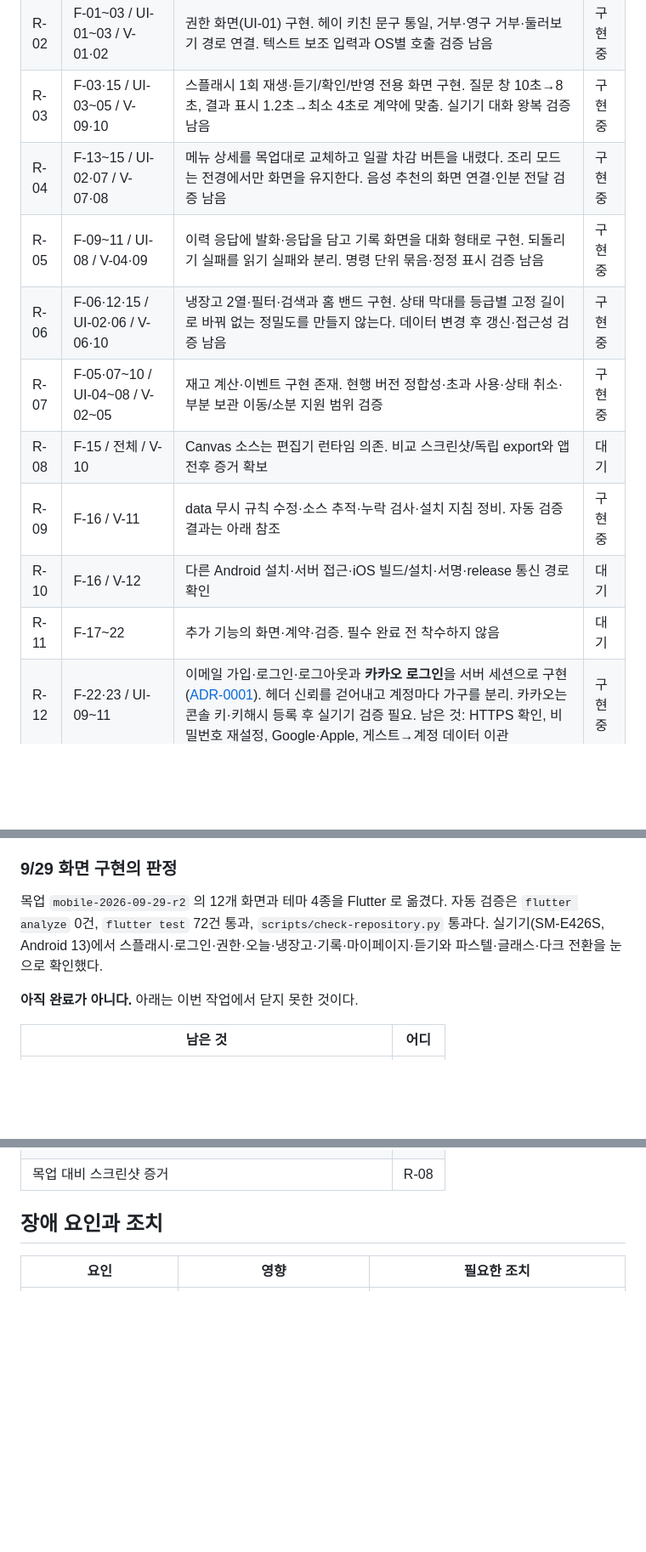
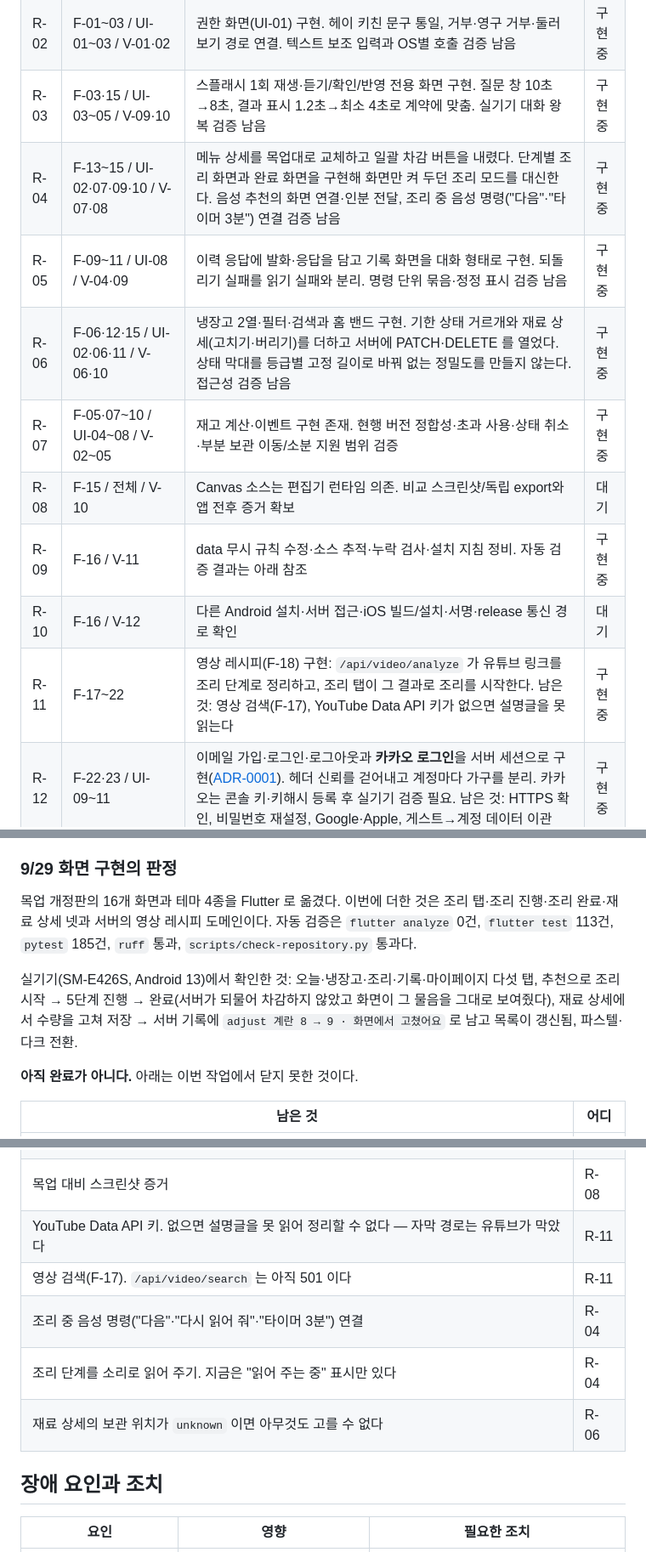
Before and after one commit to pis-o-cake/today-meal, a Markdown page: docs/plan/hackathon-3day.md, 3 parts joined by grey strips. Shown at 85% size. Rendered like a GitHub page; blank space fills up the shorter version.

Commit message:
docs(docs): 조리·영상 레시피 반영한 작업표 갱신
R-04·06·11 의 진행과 이번에 닫지 못한 것을 적는다. 조리 단계를 소리로
읽어 주는 것과 조리 중 음성 명령은 아직 연결되지 않았고, 영상 정리는
YouTube Data API 키 없이는 설명글을 읽지 못한다.

```diff
--- a/docs/plan/hackathon-3day.md
+++ b/docs/plan/hackathon-3day.md
@@ -36,14 +36,14 @@ baseline-date: 2026-09-29
 | R-01 | F-04·05·10 / UI-04 / V-03·05 | 단일 명령은 질문 전 전체 보류. 서버가 질문을 문장 하나로만 주어 UI-04의 선택지 버튼을 만들 수 없다. 부분 적용·초안·그룹·후속 응답·시간 초과·멱등 취소 계약 구현 | 대기 |
 | R-02 | F-01~03 / UI-01~03 / V-01·02 | 권한 화면(UI-01) 구현. 헤이 키친 문구 통일, 거부·영구 거부·둘러보기 경로 연결. 텍스트 보조 입력과 OS별 호출 검증 남음 | 구현 중 |
 | R-03 | F-03·15 / UI-03~05 / V-09·10 | 스플래시 1회 재생·듣기/확인/반영 전용 화면 구현. 질문 창 10초→8초, 결과 표시 1.2초→최소 4초로 계약에 맞춤. 실기기 대화 왕복 검증 남음 | 구현 중 |
-| R-04 | F-13~15 / UI-02·07 / V-07·08 | 메뉴 상세를 목업대로 교체하고 일괄 차감 버튼을 내렸다. 조리 모드는 전경에서만 화면을 유지한다. 음성 추천의 화면 연결·인분 전달 검증 남음 | 구현 중 |
+| R-04 | F-13~15 / UI-02·07·09·10 / V-07·08 | 메뉴 상세를 목업대로 교체하고 일괄 차감 버튼을 내렸다. 단계별 조리 화면과 완료 화면을 구현해 화면만 켜 두던 조리 모드를 대신한다. 음성 추천의 화면 연결·인분 전달, 조리 중 음성 명령("다음"·"타이머 3분") 연결 검증 남음 | 구현 중 |
 | R-05 | F-09~11 / UI-08 / V-04·09 | 이력 응답에 발화·응답을 담고 기록 화면을 대화 형태로 구현. 되돌리기 실패를 읽기 실패와 분리. 명령 단위 묶음·정정 표시 검증 남음 | 구현 중 |
-| R-06 | F-06·12·15 / UI-02·06 / V-06·10 | 냉장고 2열·필터·검색과 홈 밴드 구현. 상태 막대를 등급별 고정 길이로 바꿔 없는 정밀도를 만들지 않는다. 데이터 변경 후 갱신·접근성 검증 남음 | 구현 중 |
+| R-06 | F-06·12·15 / UI-02·06·11 / V-06·10 | 냉장고 2열·필터·검색과 홈 밴드 구현. 기한 상태 거르개와 재료 상세(고치기·버리기)를 더하고 서버에 PATCH·DELETE 를 열었다. 상태 막대를 등급별 고정 길이로 바꿔 없는 정밀도를 만들지 않는다. 접근성 검증 남음 | 구현 중 |
 | R-07 | F-05·07~10 / UI-04~08 / V-02~05 | 재고 계산·이벤트 구현 존재. 현행 버전 정합성·초과 사용·상태 취소·부분 보관 이동/소분 지원 범위 검증 | 구현 중 |
 | R-08 | F-15 / 전체 / V-10 | Canvas 소스는 편집기 런타임 의존. 비교 스크린샷/독립 export와 앱 전후 증거 확보 | 대기 |
 | R-09 | F-16 / V-11 | data 무시 규칙 수정·소스 추적·누락 검사·설치 지침 정비. 자동 검증 결과는 아래 참조 | 구현 중 |
 | R-10 | F-16 / V-12 | 다른 Android 설치·서버 접근·iOS 빌드/설치·서명·release 통신 경로 확인 | 대기 |
-| R-11 | F-17~22 | 추가 기능의 화면·계약·검증. 필수 완료 전 착수하지 않음 | 대기 |
+| R-11 | F-17~22 | 영상 레시피(F-18) 구현: `/api/video/analyze` 가 유튜브 링크를 조리 단계로 정리하고, 조리 탭이 그 결과로 조리를 시작한다. 남은 것: 영상 검색(F-17), YouTube Data API 키가 없으면 설명글을 못 읽는다 | 구현 중 |
 | R-12 | F-22·23 / UI-09~11 | 이메일 가입·로그인·로그아웃과 **카카오 로그인**을 서버 세션으로 구현([ADR-0001](../adr/0001-verified-sessions.md)). 헤더 신뢰를 걷어내고 계정마다 가구를 분리. 카카오는 콘솔 키·키해시 등록 후 실기기 검증 필요. 남은 것: HTTPS 확인, 비밀번호 재설정, Google·Apple, 게스트→계정 데이터 이관 | 구현 중 |
 | R-13 | F-15 / 전체 | 화면 테마 4종(파스텔·화이트·글래스·다크)과 마이페이지 선택. 네 테마 × 네 화면 마운트 테스트 통과. 대화·계정 화면의 테마별 실기기 대조 남음 | 구현 중 |
 
@@ -58,10 +58,15 @@ R-08~10의 시각·재현·배포 검증이다. 독립적인 문서·저장소
 
 ### 9/29 화면 구현의 판정
 
-목업 `mobile-2026-09-29-r2` 의 12개 화면과 테마 4종을 Flutter 로 옮겼다. 자동 검증은
-`flutter analyze` 0건, `flutter test` 72건 통과, `scripts/check-repository.py` 통과다.
-실기기(SM-E426S, Android 13)에서 스플래시·로그인·권한·오늘·냉장고·기록·마이페이지·듣기와
-파스텔·글래스·다크 전환을 눈으로 확인했다.
+목업 개정판의 16개 화면과 테마 4종을 Flutter 로 옮겼다. 이번에 더한 것은 조리 탭·조리
+진행·조리 완료·재료 상세 넷과 서버의 영상 레시피 도메인이다. 자동 검증은 `flutter analyze`
+0건, `flutter test` 113건, `pytest` 185건, `ruff` 통과, `scripts/check-repository.py`
+통과다.
+
+실기기(SM-E426S, Android 13)에서 확인한 것: 오늘·냉장고·조리·기록·마이페이지 다섯 탭,
+추천으로 조리 시작 → 5단계 진행 → 완료(서버가 되물어 차감하지 않았고 화면이 그 물음을
+그대로 보여줬다), 재료 상세에서 수량을 고쳐 저장 → 서버 기록에 `adjust 계란 8 → 9 ·
+화면에서 고쳤어요` 로 남고 목록이 갱신됨, 파스텔·다크 전환.
 
 **아직 완료가 아니다.** 아래는 이번 작업에서 닫지 못한 것이다.
 
@@ -78,6 +83,11 @@ R-08~10의 시각·재현·배포 검증이다. 독립적인 문서·저장소
 | 비밀번호 찾기·약관 본문 | R-12 |
 | 화이트 테마와 계정·대화 화면의 테마별 실기기 대조 | R-13 |
 | 목업 대비 스크린샷 증거 | R-08 |
+| YouTube Data API 키. 없으면 설명글을 못 읽어 정리할 수 없다 — 자막 경로는 유튜브가 막았다 | R-11 |
+| 영상 검색(F-17). `/api/video/search` 는 아직 501 이다 | R-11 |
+| 조리 중 음성 명령("다음"·"다시 읽어 줘"·"타이머 3분") 연결 | R-04 |
+| 조리 단계를 소리로 읽어 주기. 지금은 "읽어 주는 중" 표시만 있다 | R-04 |
+| 재료 상세의 보관 위치가 `unknown` 이면 아무것도 고를 수 없다 | R-06 |
 
 ## 장애 요인과 조치
 
```
